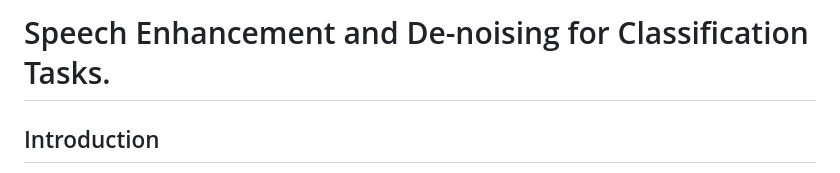
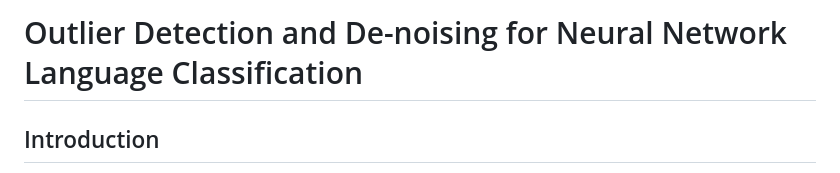
Before and after one commit to Stochastic1017/Speech-Enhancement_De-Noising, a Markdown page: README.md, the part around the change. GitHub-like rendering.

```diff
--- a/README.md
+++ b/README.md
@@ -1,4 +1,4 @@
-# Speech Enhancement and De-noising for Classification Tasks.
+# Outlier Detection and De-noising for Neural Network Language Classification
 
 ## Introduction
 
```
